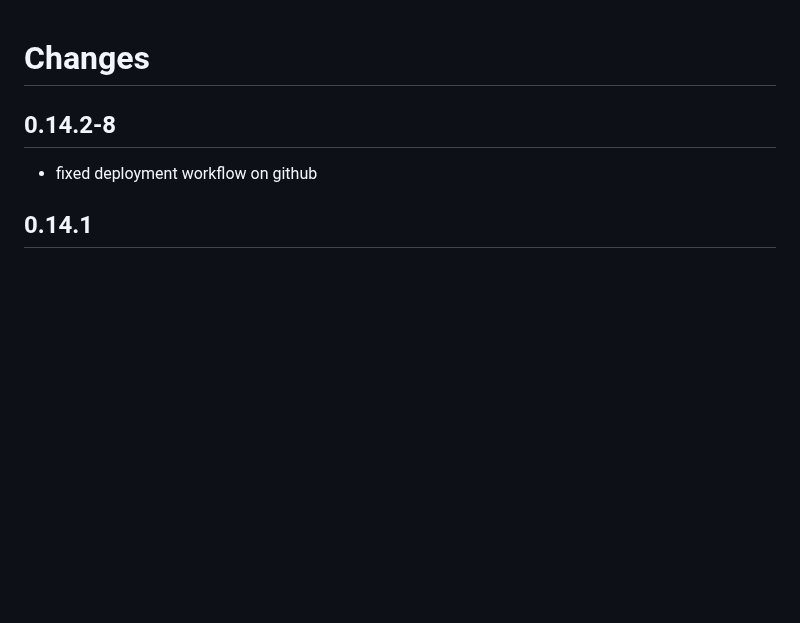
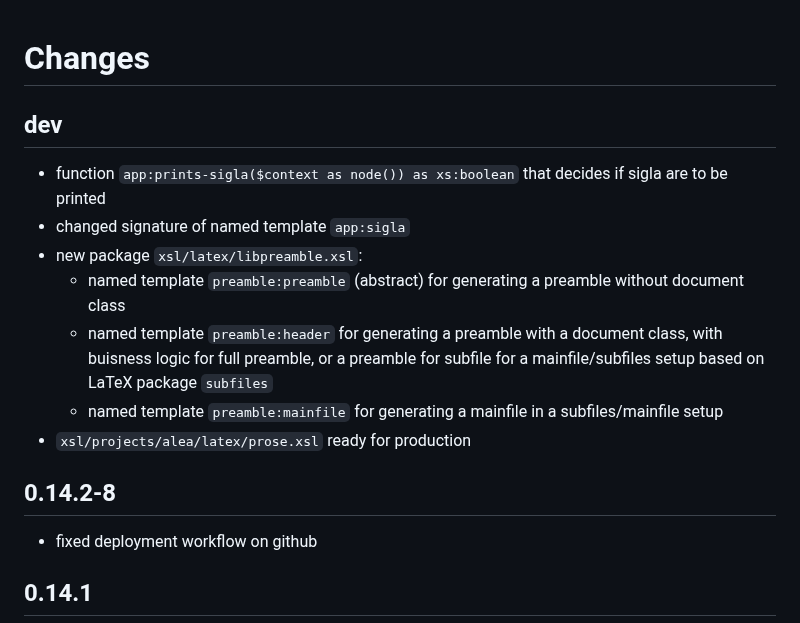
Before and after one commit to SCDH/seed-tei-transformations, a Markdown page: CHANGES.md, the part around the change. Drawn GitHub-style; blank space fills up the shorter version.

Commit message:
report changes

```diff
--- a/CHANGES.md
+++ b/CHANGES.md
@@ -1,4 +1,18 @@
 # Changes
+
+## dev
+
+- function `app:prints-sigla($context as node()) as xs:boolean` that decides if sigla are to be printed
+- changed signature of named template `app:sigla`
+- new package `xsl/latex/libpreamble.xsl`:
+  - named template `preamble:preamble` (abstract) for generating a preamble without document class
+  - named template `preamble:header` for generating a preamble with a
+    document class, with buisness logic for full preamble, or a
+    preamble for subfile for a mainfile/subfiles setup based on LaTeX
+    package `subfiles`
+  - named template `preamble:mainfile` for generating a mainfile in a
+    subfiles/mainfile setup
+- `xsl/projects/alea/latex/prose.xsl` ready for production
 
 ## 0.14.2-8
 
```
